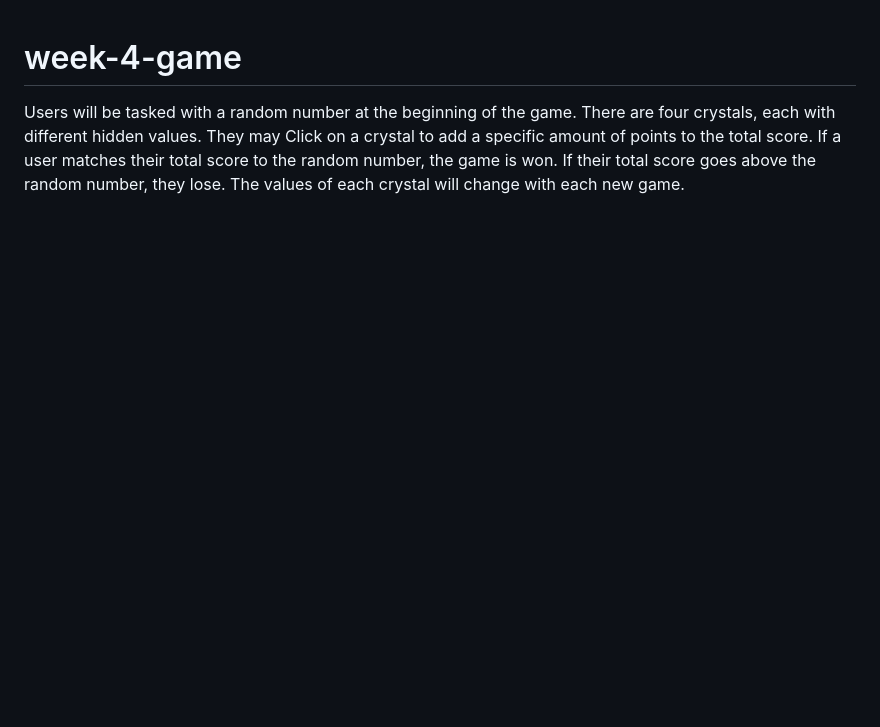
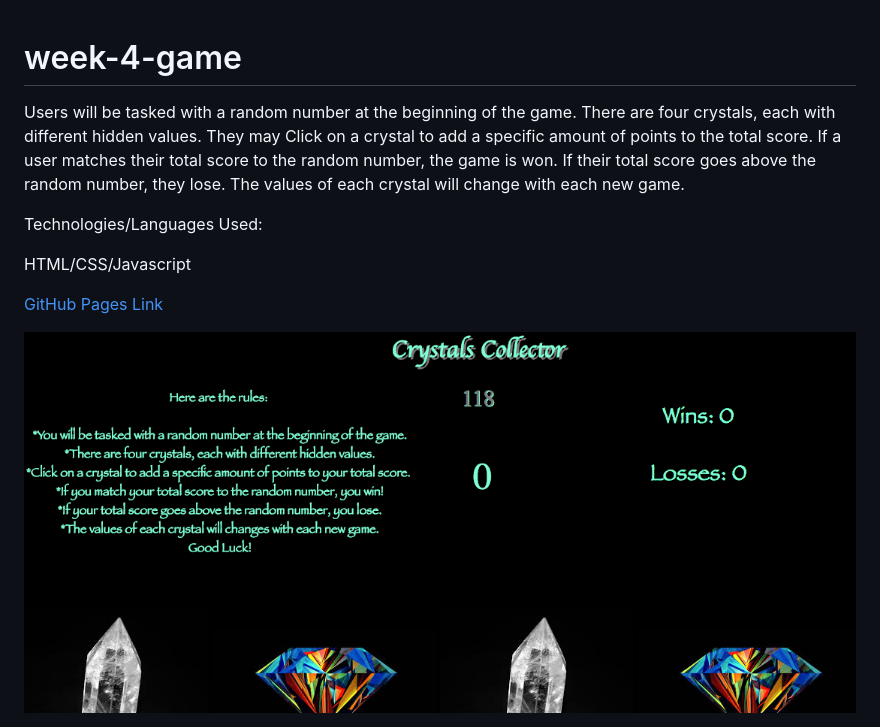
Before and after one commit to katherinerinas/week-4-game, a Markdown page: README.md, the part around the change. GitHub-like rendering; pictures changed too: assets/images/crystalgame.png (added); blank space fills up the shorter version.

```diff
--- a/README.md
+++ b/README.md
@@ -2,3 +2,11 @@
 
 Users will be tasked with a random number at the beginning of the game.
 There are four crystals, each with different hidden values. They may Click on a crystal to add a specific amount of points to the total score. If a user matches their total score to the random number, the game is won. If their total score goes above the random number, they lose.  The values of each crystal will change with each new game.
+
+Technologies/Languages Used:
+
+HTML/CSS/Javascript
+
+<a href="https://katherinerinas.github.io/week-4-game/">GitHub Pages Link</a>
+
+<img src="assets/images/crystalgame.png">
```
Also changed, not shown: 1 other file.
